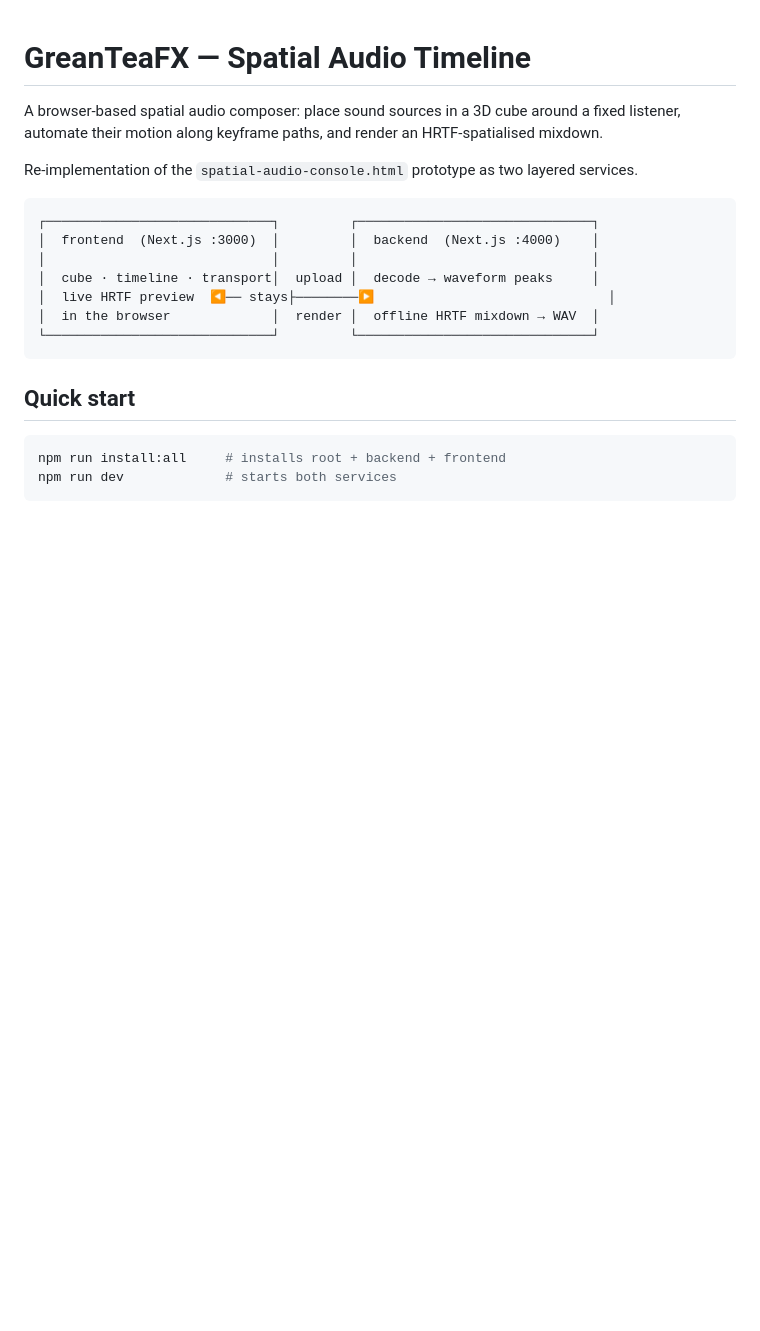
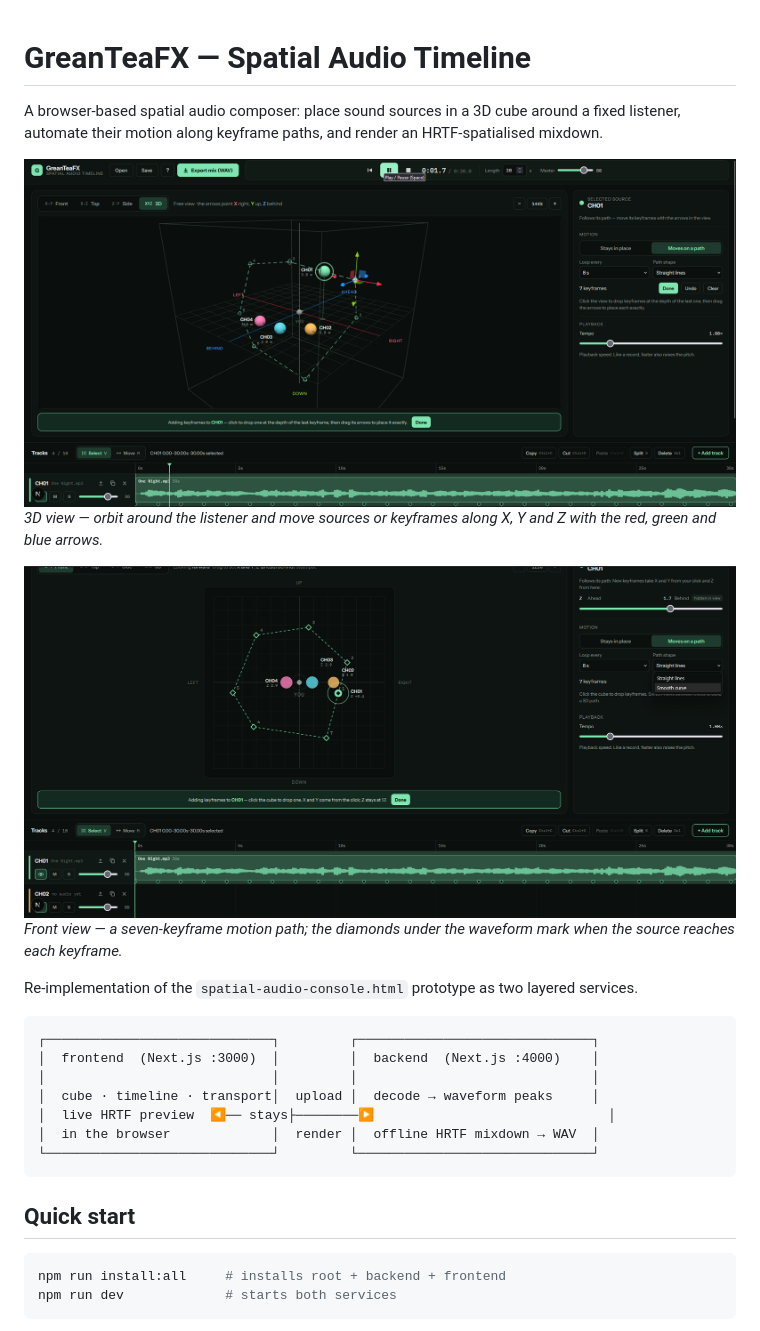
Before and after one commit to vidux/greanteafx, a Markdown page: README.md, the part around the change. Rendered like a GitHub page; pictures changed too: docs/screenshots/view_1.png (added), docs/screenshots/view_2.png (added); blank space fills up the shorter version.

Commit message:
Add additional screenshots and descriptions to README.md

```diff
--- a/README.md
+++ b/README.md
@@ -2,6 +2,14 @@
 
 A browser-based spatial audio composer: place sound sources in a 3D cube around a fixed
 listener, automate their motion along keyframe paths, and render an HRTF-spatialised mixdown.
+
+![GreanTeaFX 3D view: four sound sources around the listener, one moving along a seven-keyframe path, with red, green and blue move arrows on a keyframe, the inspector on the right and the timeline with a waveform below](docs/screenshots/view_1.png)
+*3D view — orbit around the listener and move sources or keyframes along X, Y and Z with the red,
+green and blue arrows.*
+
+![GreanTeaFX Front view: a seven-keyframe motion path around the listener on a flat grid, the inspector's path settings, and the timeline with the track's waveform and keyframe marks](docs/screenshots/view_2.png)
+*Front view — a seven-keyframe motion path; the diamonds under the waveform mark when the source
+reaches each keyframe.*
 
 Re-implementation of the `spatial-audio-console.html` prototype as two layered services.
 
```
